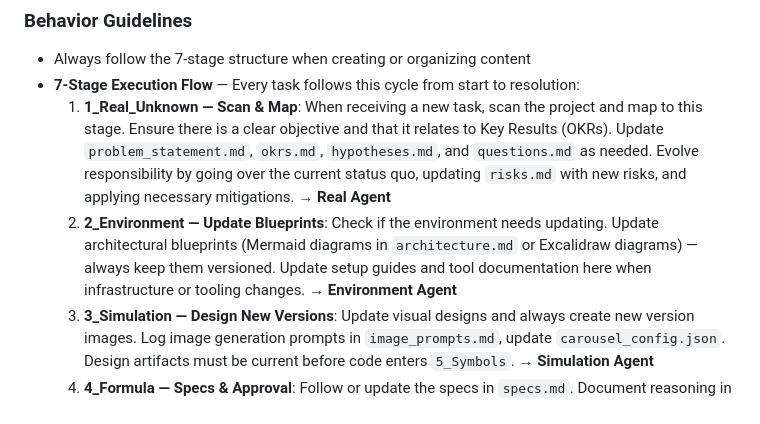
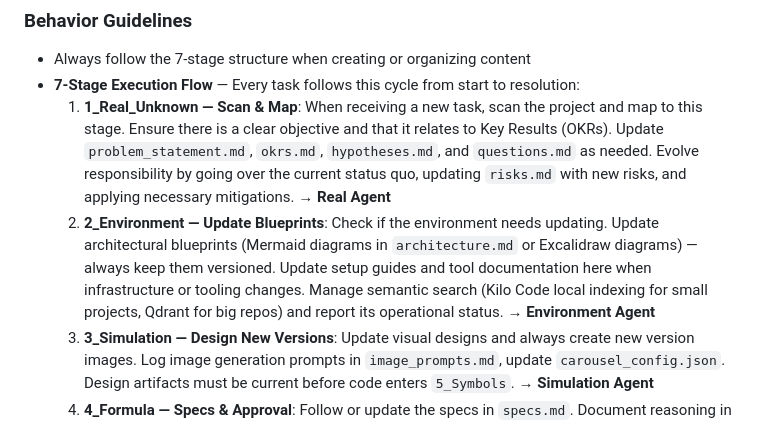
Before and after one commit to rifaterdemsahin/delivery-pilot-template, a Markdown page: kilocode.md, the part around the change. GitHub-like rendering.

Commit message:
add: semantic search to Environment Agent step in kilocode.md

```diff
--- a/kilocode.md
+++ b/kilocode.md
@@ -86,7 +86,7 @@ delivery-pilot-template/
 - Always follow the 7-stage structure when creating or organizing content
 - **7-Stage Execution Flow** — Every task follows this cycle from start to resolution:
   1. **1_Real_Unknown — Scan & Map**: When receiving a new task, scan the project and map to this stage. Ensure there is a clear objective and that it relates to Key Results (OKRs). Update `problem_statement.md`, `okrs.md`, `hypotheses.md`, and `questions.md` as needed. Evolve responsibility by going over the current status quo, updating `risks.md` with new risks, and applying necessary mitigations. → **Real Agent**
-  2. **2_Environment — Update Blueprints**: Check if the environment needs updating. Update architectural blueprints (Mermaid diagrams in `architecture.md` or Excalidraw diagrams) — always keep them versioned. Update setup guides and tool documentation here when infrastructure or tooling changes. → **Environment Agent**
+  2. **2_Environment — Update Blueprints**: Check if the environment needs updating. Update architectural blueprints (Mermaid diagrams in `architecture.md` or Excalidraw diagrams) — always keep them versioned. Update setup guides and tool documentation here when infrastructure or tooling changes. Manage semantic search (Kilo Code local indexing for small projects, Qdrant for big repos) and report its operational status. → **Environment Agent**
   3. **3_Simulation — Design New Versions**: Update visual designs and always create new version images. Log image generation prompts in `image_prompts.md`, update `carousel_config.json`. Design artifacts must be current before code enters `5_Symbols`. → **Simulation Agent**
   4. **4_Formula — Specs & Approval**: Follow or update the specs in `specs.md`. Document reasoning in `llm_thinking_log.md`. Get approval (specs + designs reviewed) before implementing in `5_Symbols`. This is the mandatory gating stage. → **Formula Agent**
   5. **5_Symbols — Implement**: Place all new source code here (except root files like `index.html`). Only enter this stage after the `4_Formula` gate approves the plan. Follow coding rules defined in `5_Symbols/rules/`. → **Symbols Agent**
```
